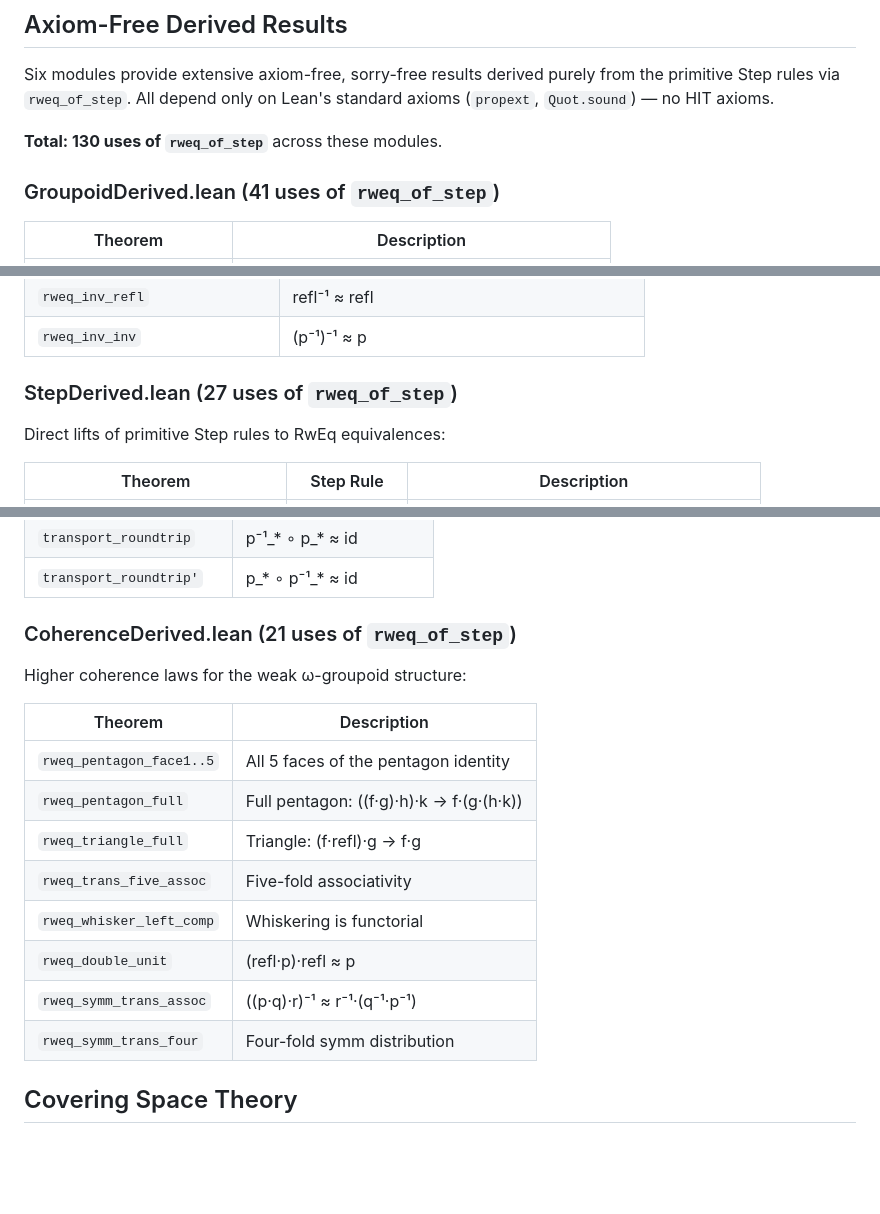
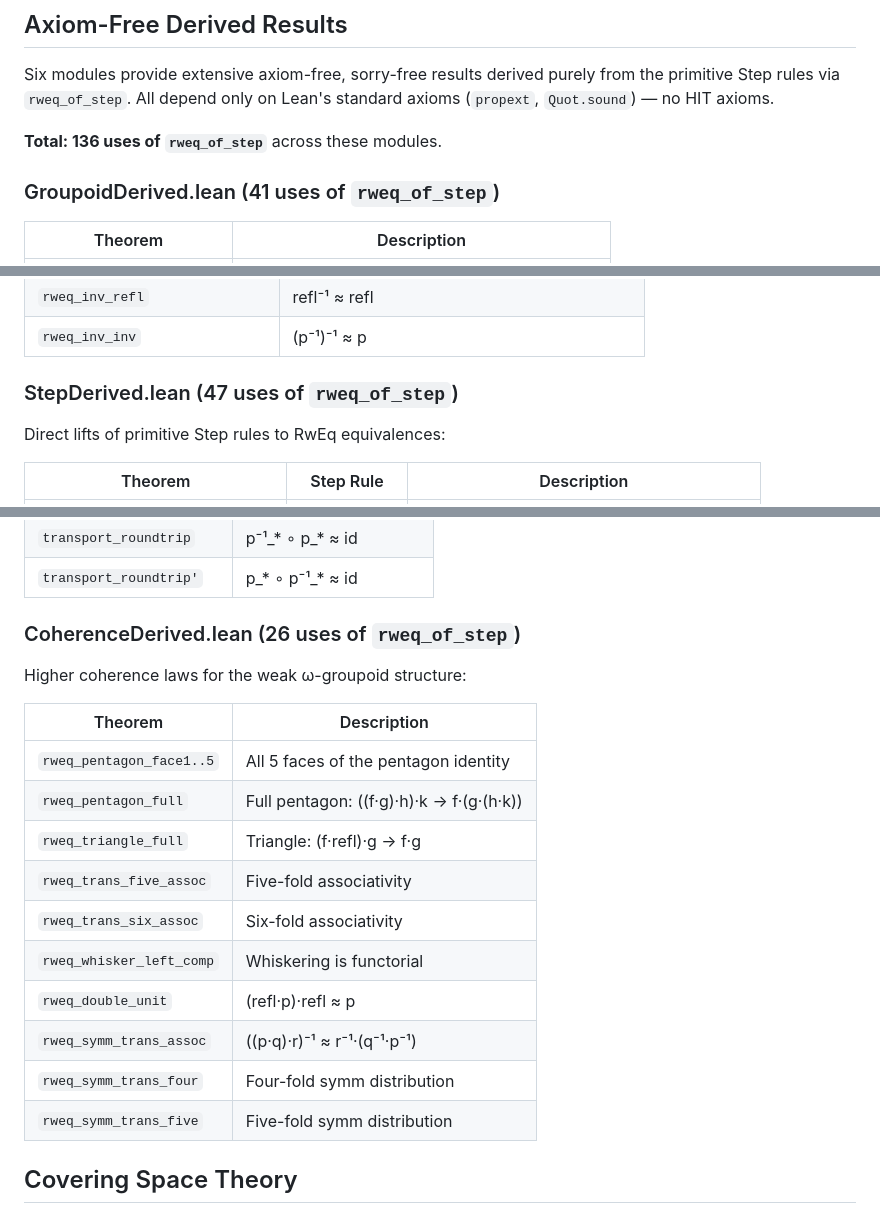
Before and after one commit to Arthur742Ramos/ComputationalPathsLean, a Markdown page: README.md, 3 parts joined by grey strips. Drawn GitHub-style; blank space fills up the shorter version.

Commit message:
docs: update README counts - 136 rweq_of_step uses

```diff
--- a/README.md
+++ b/README.md
@@ -339,7 +339,7 @@ example (p : Path (a₁, b₁) (a₂, b₂)) : RwEq (prodMk (fst p) (snd p)) p :
 
 Six modules provide extensive axiom-free, sorry-free results derived purely from the primitive Step rules via `rweq_of_step`. All depend only on Lean's standard axioms (`propext`, `Quot.sound`) — no HIT axioms.
 
-**Total: 130 uses of `rweq_of_step`** across these modules.
+**Total: 136 uses of `rweq_of_step`** across these modules.
 
 ### GroupoidDerived.lean (41 uses of `rweq_of_step`)
 
@@ -367,7 +367,7 @@ Six modules provide extensive axiom-free, sorry-free results derived purely from
 | `rweq_inv_refl` | refl⁻¹ ≈ refl |
 | `rweq_inv_inv` | (p⁻¹)⁻¹ ≈ p |
 
-### StepDerived.lean (27 uses of `rweq_of_step`)
+### StepDerived.lean (47 uses of `rweq_of_step`)
 
 Direct lifts of primitive Step rules to RwEq equivalences:
 
@@ -416,7 +417,7 @@ Transport coherence laws:
 | `transport_roundtrip` | p⁻¹_* ∘ p_* ≈ id |
 | `transport_roundtrip'` | p_* ∘ p⁻¹_* ≈ id |
 
-### CoherenceDerived.lean (21 uses of `rweq_of_step`)
+### CoherenceDerived.lean (26 uses of `rweq_of_step`)
 
 Higher coherence laws for the weak ω-groupoid structure:
 
@@ -426,10 +427,12 @@ Higher coherence laws for the weak ω-groupoid structure:
 | `rweq_pentagon_full` | Full pentagon: ((f·g)·h)·k → f·(g·(h·k)) |
 | `rweq_triangle_full` | Triangle: (f·refl)·g → f·g |
 | `rweq_trans_five_assoc` | Five-fold associativity |
+| `rweq_trans_six_assoc` | Six-fold associativity |
 | `rweq_whisker_left_comp` | Whiskering is functorial |
 | `rweq_double_unit` | (refl·p)·refl ≈ p |
 | `rweq_symm_trans_assoc` | ((p·q)·r)⁻¹ ≈ r⁻¹·(q⁻¹·p⁻¹) |
 | `rweq_symm_trans_four` | Four-fold symm distribution |
+| `rweq_symm_trans_five` | Five-fold symm distribution |
 
 ## Covering Space Theory
 
```
Also changed, not shown: other parts of README.md (+1 -0 lines).
